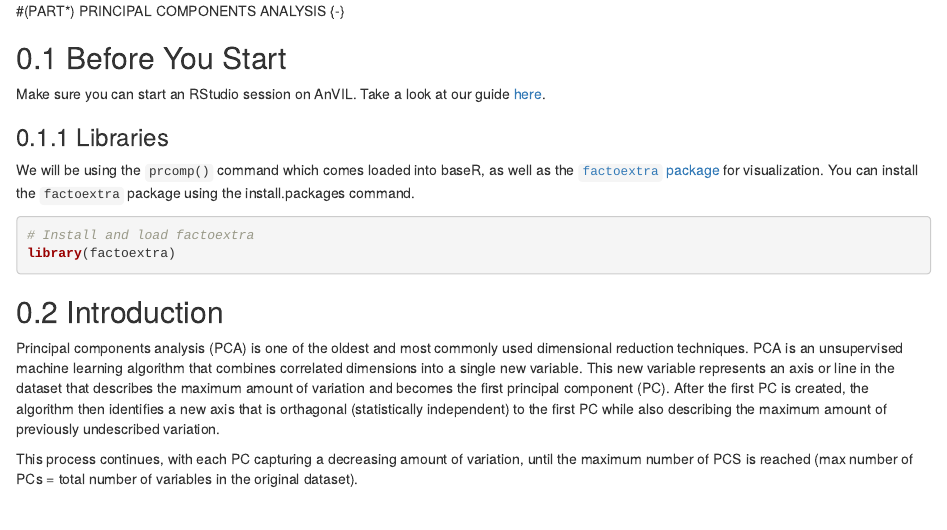
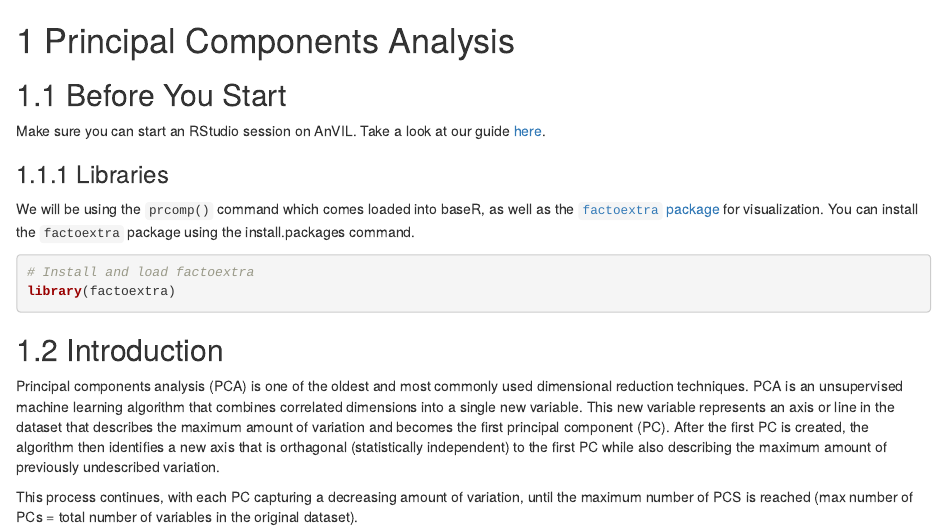
Before and after one commit to jhudsl/GDSCN_Book_Statistics_for_Genomics_PCA, an R Markdown document (05-student-guide.Rmd): the page in a window 1100 px wide, from its top. Rendered offline with R 4.5, knitr and Pandoc, with nearby package versions; drawn as R Markdown's standard HTML page in place of the format the file asks for; some code elsewhere in the file could not run offline.

Commit message:
More formatting changes

````diff
--- a/05-student-guide.Rmd
+++ b/05-student-guide.Rmd
@@ -2,7 +2,8 @@
 ottrpal::set_knitr_image_path()
 ```
 
-#(PART\*) PRINCIPAL COMPONENTS ANALYSIS {-}
+
+# Principal Components Analysis
 
 ## Before You Start
 
````
Also changed, not shown: 04-overview.Rmd (+1 -1 lines).
